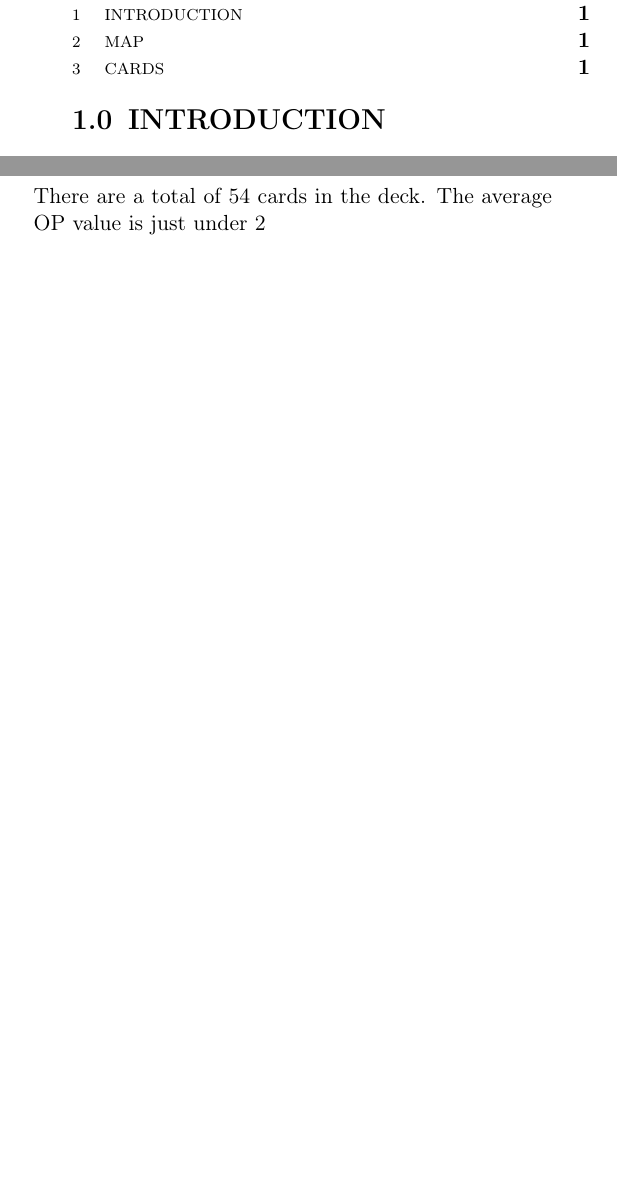
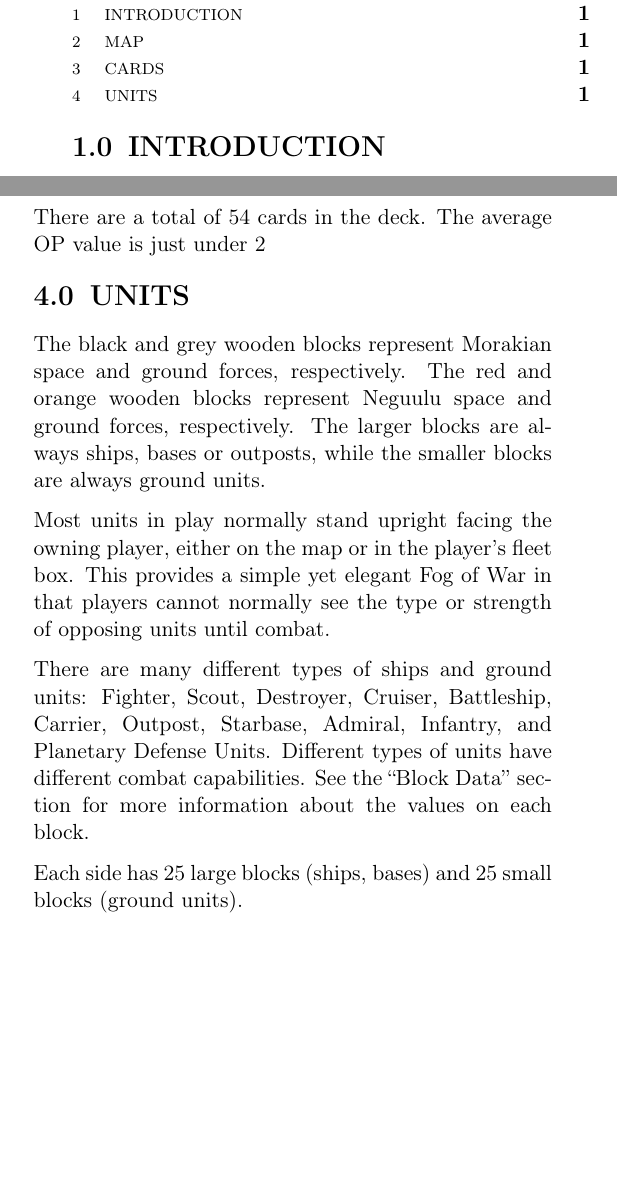
Before and after one commit to djberg96/Dawn-War, a LaTeX document (Documents/main.tex, which reads Documents/units.tex): two parts of the columns of the page, joined at a grey line, cut so that both start at the same text. Compiled offline with pdfLaTeX.

Commit message:
Added units section.

```diff
--- a/Documents/main.tex
+++ b/Documents/main.tex
@@ -64,4 +64,5 @@
   \input{introduction.tex}
   \input{map.tex}
   \input{cards.tex}
+  \input{units.tex}
 \end{document}
--- /dev/null
+++ b/Documents/units.tex
@@ -0,0 +1,8 @@
+\section{UNITS}
+The black and grey wooden blocks represent Morakian space and ground forces, respectively. The red and orange wooden blocks represent Neguulu space and ground forces, respectively. The larger blocks are always ships, bases or outposts, while the smaller blocks are always ground units.
+
+Most units in play normally stand upright facing the owning player, either on the map or in the player’s fleet box. This provides a simple yet elegant Fog of War in that players cannot normally see the type or strength of opposing units until combat.
+
+There are many different types of ships and ground units: Fighter, Scout, Destroyer, Cruiser, Battleship, Carrier, Outpost, Starbase, Admiral, Infantry, and Planetary Defense Units. Different types of units have different combat capabilities. See the “Block Data” section for more information about the values on each block.
+
+Each side has 25 large blocks (ships, bases) and 25 small blocks (ground units).
```
